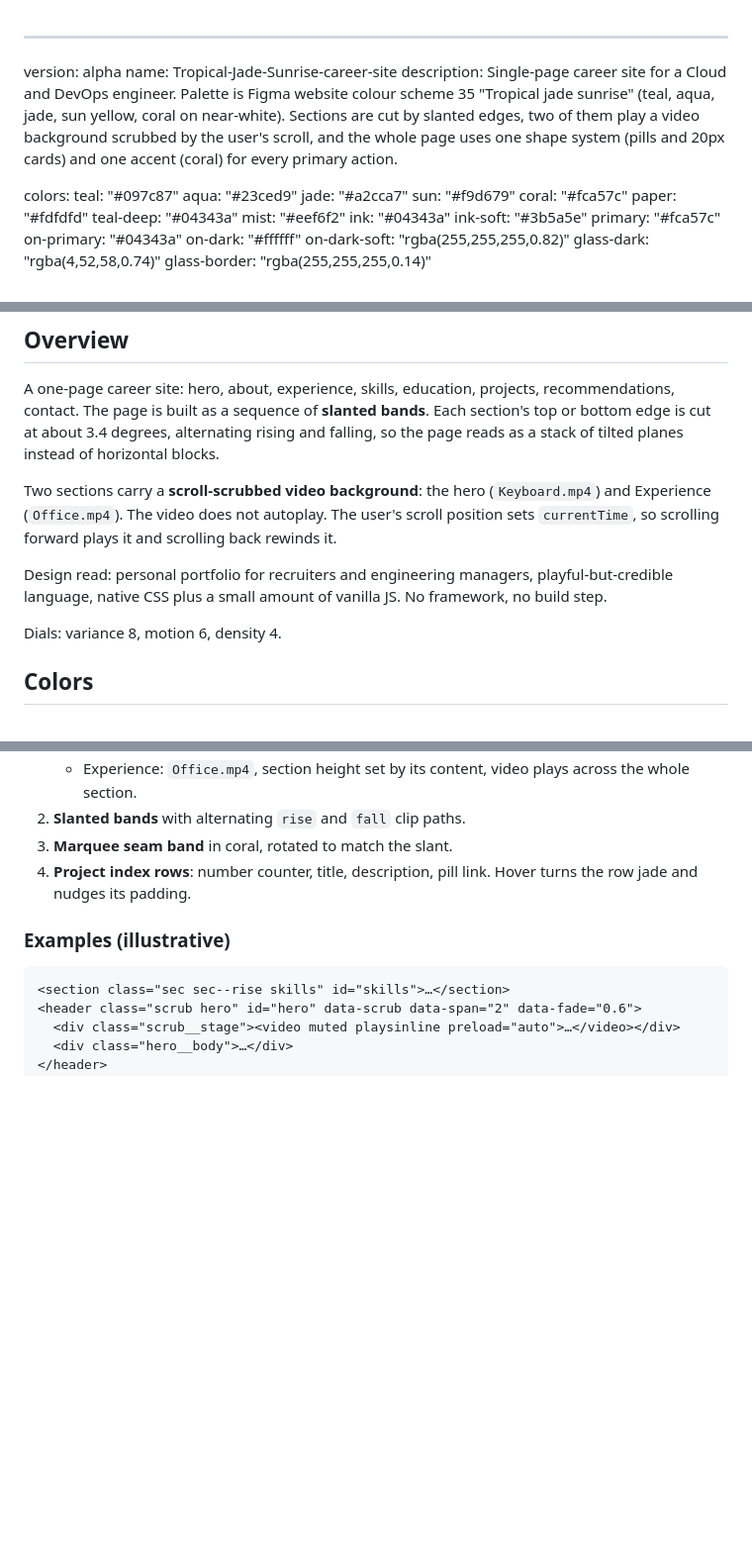
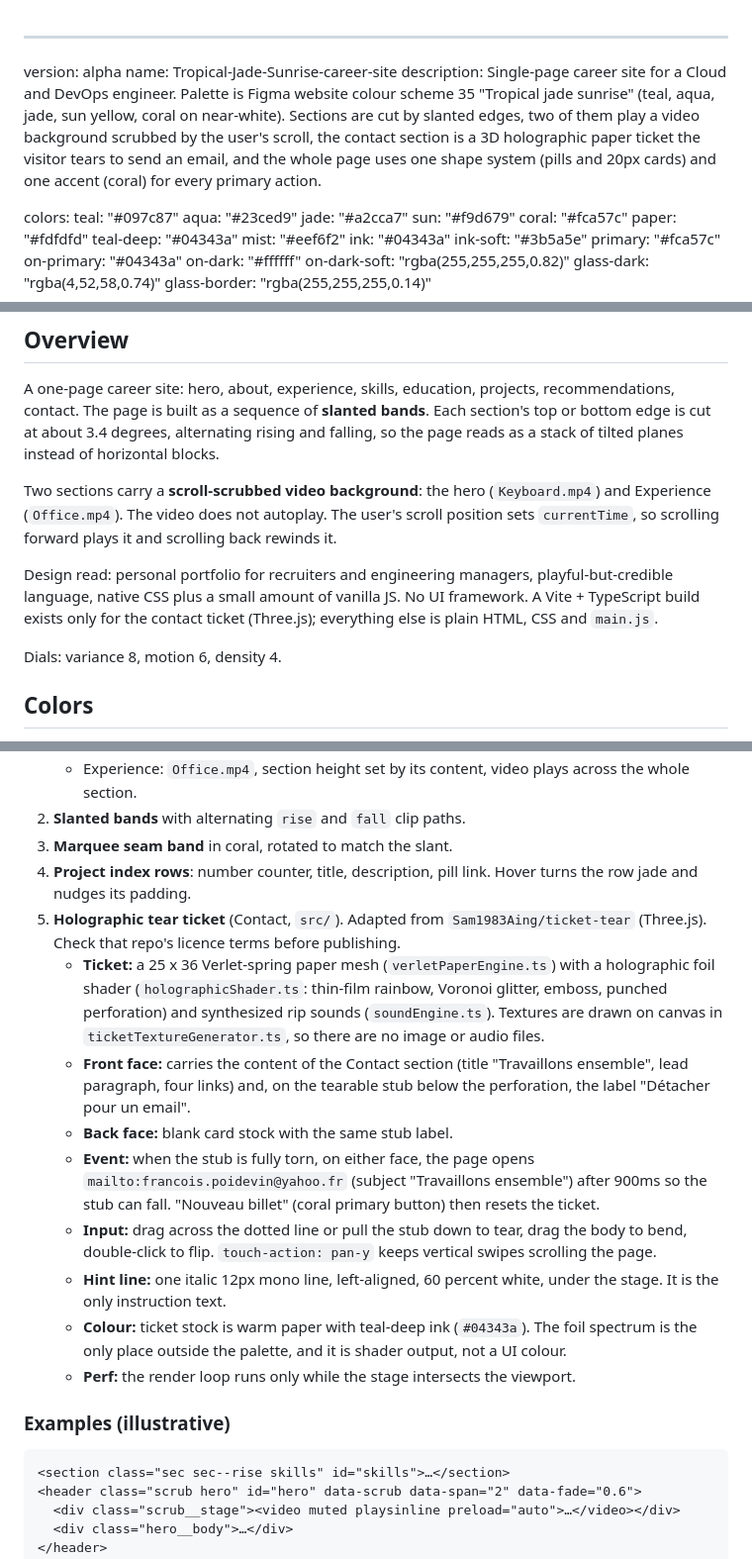
Before and after one commit to francois-poidevin/career, a Markdown page: DESIGN.md, 3 parts joined by grey strips. Shown at 99% size. GitHub-like rendering; blank space fills up the shorter version.

````diff
--- a/DESIGN.md
+++ b/DESIGN.md
@@ -1,7 +1,7 @@
 ---
 version: alpha
 name: Tropical-Jade-Sunrise-career-site
-description: Single-page career site for a Cloud and DevOps engineer. Palette is Figma website colour scheme 35 "Tropical jade sunrise" (teal, aqua, jade, sun yellow, coral on near-white). Sections are cut by slanted edges, two of them play a video background scrubbed by the user's scroll, and the whole page uses one shape system (pills and 20px cards) and one accent (coral) for every primary action.
+description: Single-page career site for a Cloud and DevOps engineer. Palette is Figma website colour scheme 35 "Tropical jade sunrise" (teal, aqua, jade, sun yellow, coral on near-white). Sections are cut by slanted edges, two of them play a video background scrubbed by the user's scroll, the contact section is a 3D holographic paper ticket the visitor tears to send an email, and the whole page uses one shape system (pills and 20px cards) and one accent (coral) for every primary action.
 
 colors:
   teal: "#097c87"
@@ -128,7 +128,7 @@ A one-page career site: hero, about, experience, skills, education, projects, re
 
 Two sections carry a **scroll-scrubbed video background**: the hero (`Keyboard.mp4`) and Experience (`Office.mp4`). The video does not autoplay. The user's scroll position sets `currentTime`, so scrolling forward plays it and scrolling back rewinds it.
 
-Design read: personal portfolio for recruiters and engineering managers, playful-but-credible language, native CSS plus a small amount of vanilla JS. No framework, no build step.
+Design read: personal portfolio for recruiters and engineering managers, playful-but-credible language, native CSS plus a small amount of vanilla JS. No UI framework. A Vite + TypeScript build exists only for the contact ticket (Three.js); everything else is plain HTML, CSS and `main.js`.
 
 Dials: variance 8, motion 6, density 4.
 
@@ -281,6 +281,15 @@ None. Contact is by links only.
 2. **Slanted bands** with alternating `rise` and `fall` clip paths.
 3. **Marquee seam band** in coral, rotated to match the slant.
 4. **Project index rows**: number counter, title, description, pill link. Hover turns the row jade and nudges its padding.
+5. **Holographic tear ticket** (Contact, `src/`). Adapted from `Sam1983Aing/ticket-tear` (Three.js). Check that repo's licence terms before publishing.
+   - **Ticket:** a 25 x 36 Verlet-spring paper mesh (`verletPaperEngine.ts`) with a holographic foil shader (`holographicShader.ts`: thin-film rainbow, Voronoi glitter, emboss, punched perforation) and synthesized rip sounds (`soundEngine.ts`). Textures are drawn on canvas in `ticketTextureGenerator.ts`, so there are no image or audio files.
+   - **Front face:** carries the content of the Contact section (title "Travaillons ensemble", lead paragraph, four links) and, on the tearable stub below the perforation, the label "Détacher pour un email".
+   - **Back face:** blank card stock with the same stub label.
+   - **Event:** when the stub is fully torn, on either face, the page opens `mailto:francois.poidevin@yahoo.fr` (subject "Travaillons ensemble") after 900ms so the stub can fall. "Nouveau billet" (coral primary button) then resets the ticket.
+   - **Input:** drag across the dotted line or pull the stub down to tear, drag the body to bend, double-click to flip. `touch-action: pan-y` keeps vertical swipes scrolling the page.
+   - **Hint line:** one italic 12px mono line, left-aligned, 60 percent white, under the stage. It is the only instruction text.
+   - **Colour:** ticket stock is warm paper with teal-deep ink (`#04343a`). The foil spectrum is the only place outside the palette, and it is shader output, not a UI colour.
+   - **Perf:** the render loop runs only while the stage intersects the viewport.
 
 ### Examples (illustrative)
 ```html
````
Also changed, not shown: other parts of DESIGN.md (+16 -3 lines).
